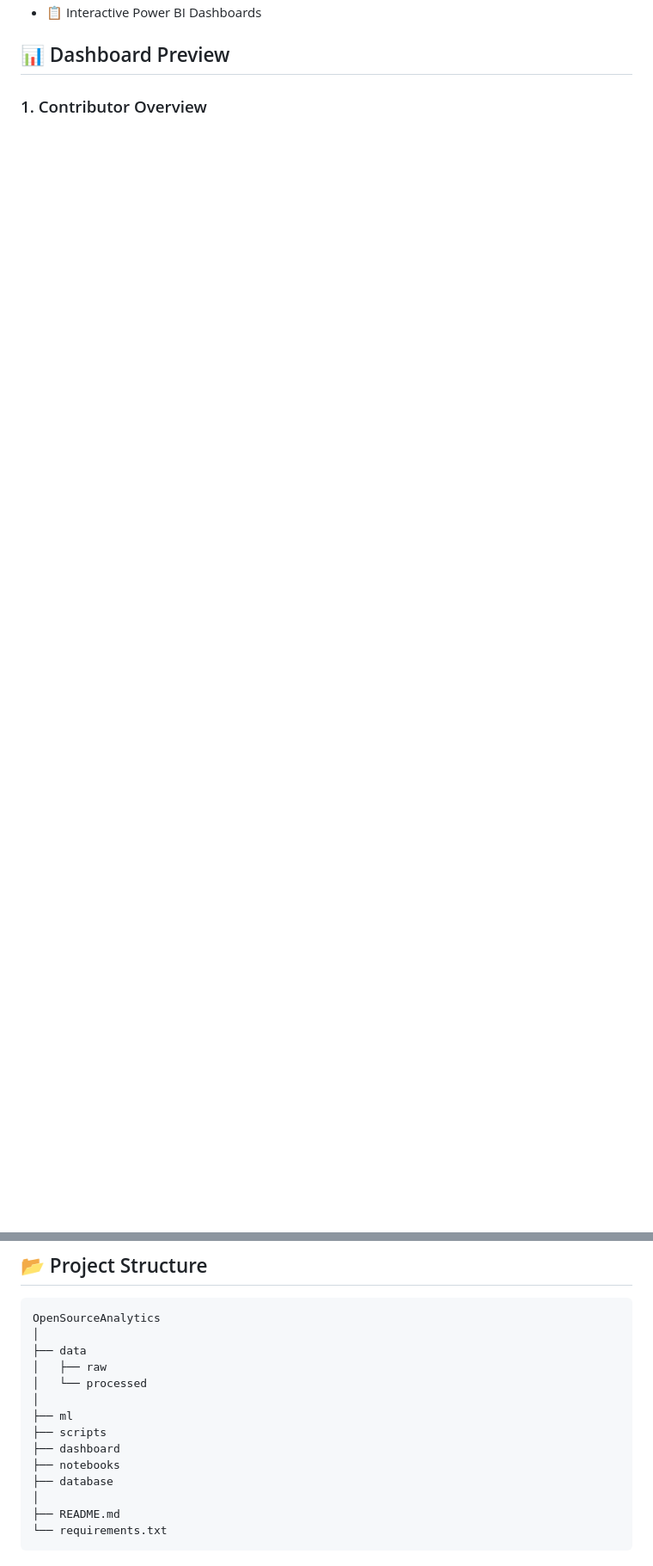
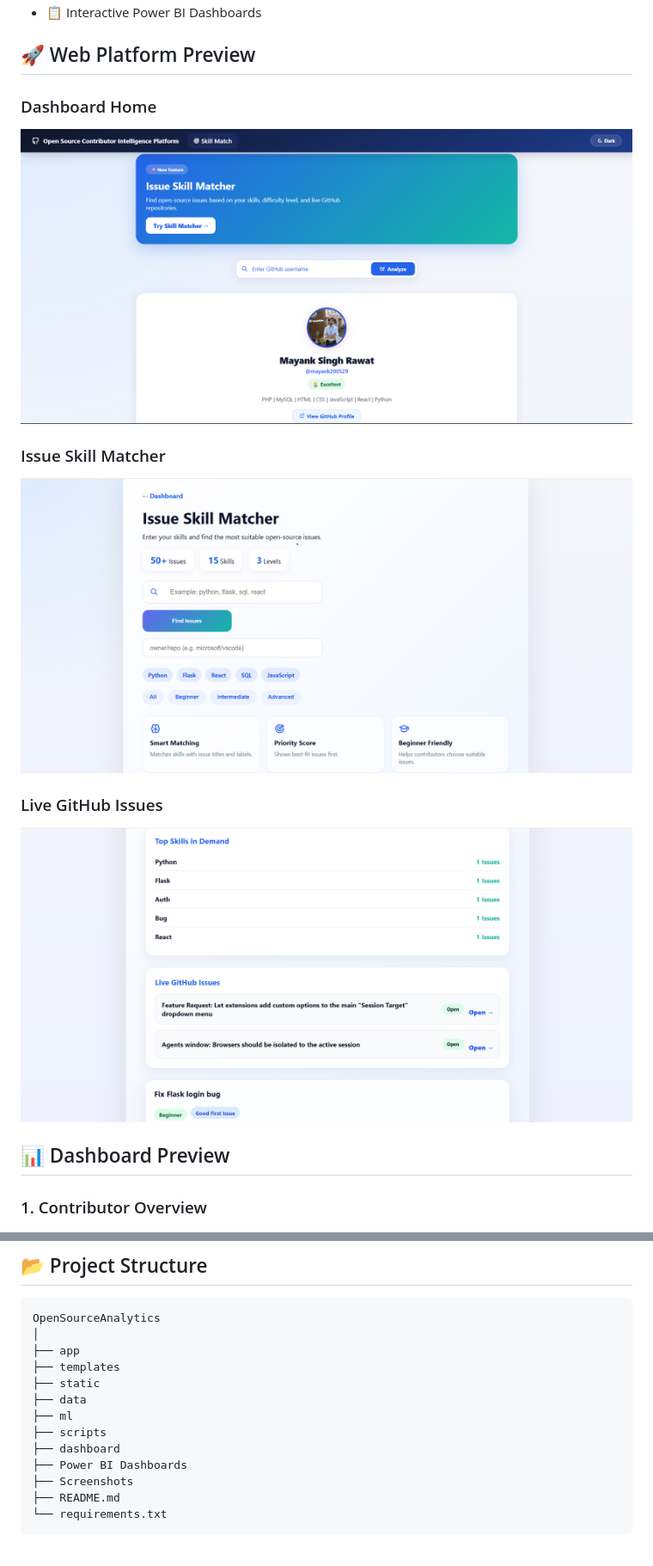
Before and after one commit to mayank200529/open-source-contributor-intelligence-platform, a Markdown page: README.md, 2 parts joined by grey strips. Shown: that part at 86% size. Drawn GitHub-style; pictures changed too: Screenshots/appDashboard.png (added), Screenshots/issues.png (added), Screenshots/skillMatcher.png (added); blank space fills up the shorter version.

Commit message:
feat: Readme upgraded

````diff
--- a/README.md
+++ b/README.md
@@ -23,4 +32,16 @@ An analytics platform that collects and analyzes GitHub contribution data to gen
 * 📋 Interactive Power BI Dashboards
+
+
+## 🚀 Web Platform Preview
+
+### Dashboard Home
+![Dashboard](Screenshots/appDashboard.png)
+
+### Issue Skill Matcher
+![Skill Matcher](Screenshots/skillMatcher.png)
+
+### Live GitHub Issues
+![Live Issues](Screenshots/issues.png)
 
 
 ## 📊 Dashboard Preview
@@ -97,16 +122,15 @@ An analytics platform that collects and analyzes GitHub contribution data to gen
 ```text
 OpenSourceAnalytics
 │
+├── app
+├── templates
+├── static
 ├── data
-│   ├── raw
-│   └── processed
-│
 ├── ml
 ├── scripts
 ├── dashboard
-├── notebooks
-├── database
-│
+├── Power BI Dashboards
+├── Screenshots
 ├── README.md
 └── requirements.txt
 ```
````
Also changed, not shown: other parts of README.md (+29 -13 lines).
